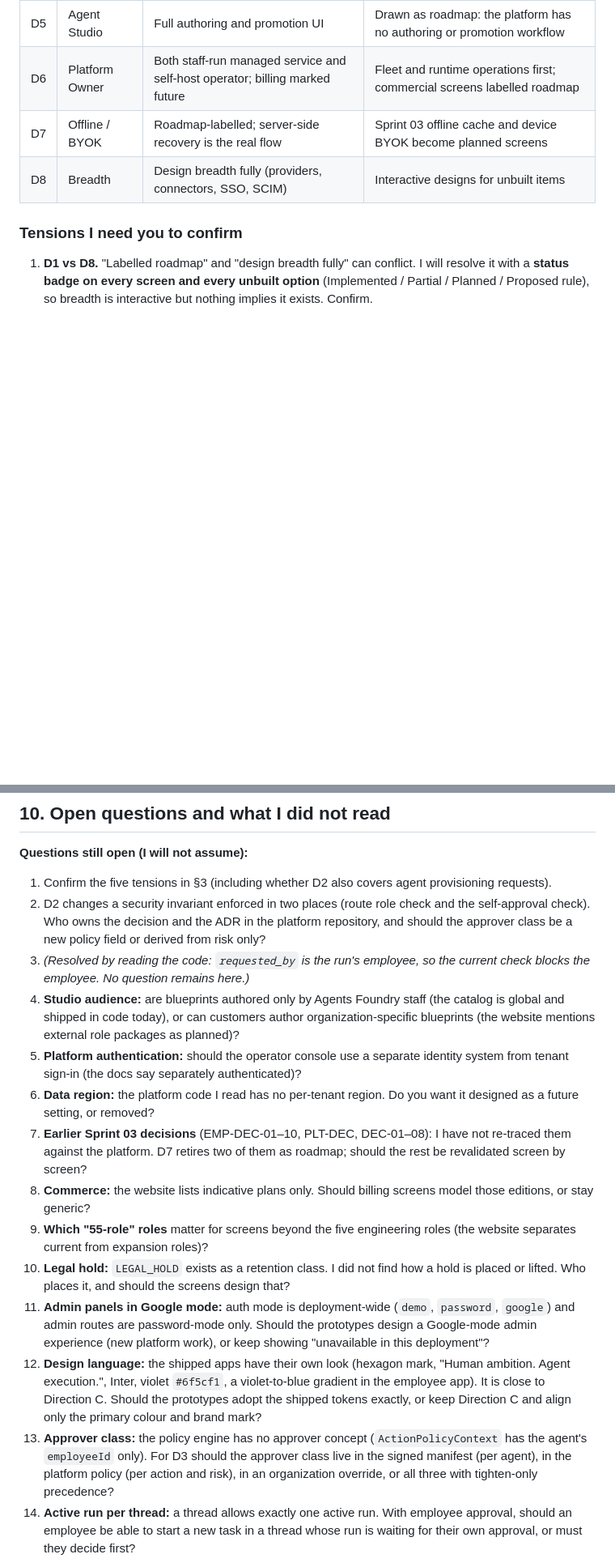
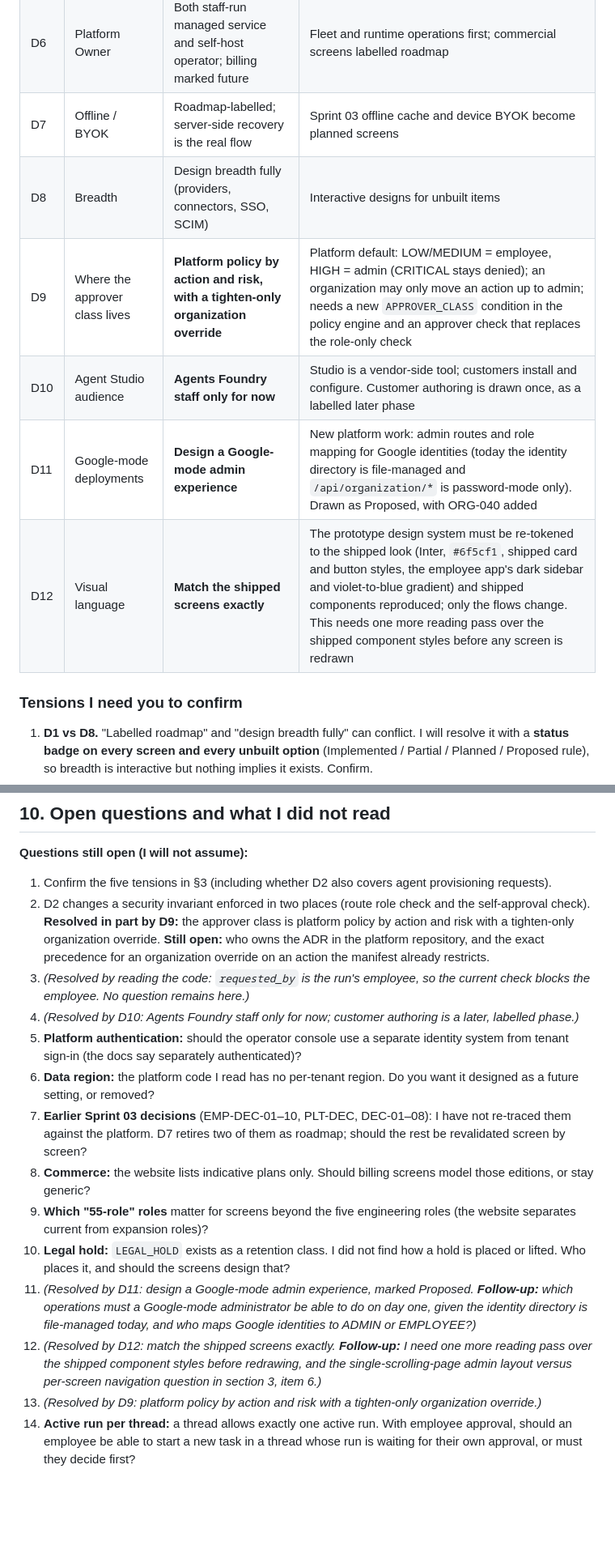
Before and after one commit to Agents-Foundry/prototypes, a Markdown page: docs/screen-change-plan.md, 2 parts joined by grey strips. Shown at 81% size. Rendered like a GitHub page; blank space fills up the shorter version.

```diff
--- a/docs/screen-change-plan.md
+++ b/docs/screen-change-plan.md
@@ -86,6 +86,10 @@ Facts the screens must respect (all from files I read):
 | D6 | Platform Owner | Both staff-run managed service and self-host operator; billing marked future | Fleet and runtime operations first; commercial screens labelled roadmap |
 | D7 | Offline / BYOK | Roadmap-labelled; server-side recovery is the real flow | Sprint 03 offline cache and device BYOK become planned screens |
 | D8 | Breadth | Design breadth fully (providers, connectors, SSO, SCIM) | Interactive designs for unbuilt items |
+| D9 | Where the approver class lives | **Platform policy by action and risk, with a tighten-only organization override** | Platform default: LOW/MEDIUM = employee, HIGH = admin (CRITICAL stays denied); an organization may only move an action up to admin; needs a new `APPROVER_CLASS` condition in the policy engine and an approver check that replaces the role-only check |
+| D10 | Agent Studio audience | **Agents Foundry staff only for now** | Studio is a vendor-side tool; customers install and configure. Customer authoring is drawn once, as a labelled later phase |
+| D11 | Google-mode deployments | **Design a Google-mode admin experience** | New platform work: admin routes and role mapping for Google identities (today the identity directory is file-managed and `/api/organization/*` is password-mode only). Drawn as Proposed, with ORG-040 added |
+| D12 | Visual language | **Match the shipped screens exactly** | The prototype design system must be re-tokened to the shipped look (Inter, `#6f5cf1`, shipped card and button styles, the employee app's dark sidebar and violet-to-blue gradient) and shipped components reproduced; only the flows change. This needs one more reading pass over the shipped component styles before any screen is redrawn |
 
 ### Tensions I need you to confirm
 
@@ -351,18 +358,18 @@ Real today: read-only catalog, digests, pinned tools/skills/workflows, governanc
 **Questions still open (I will not assume):**
 
 1. Confirm the five tensions in §3 (including whether D2 also covers agent provisioning requests).
-2. D2 changes a security invariant enforced in two places (route role check and the self-approval check). Who owns the decision and the ADR in the platform repository, and should the approver class be a new policy field or derived from risk only?
+2. D2 changes a security invariant enforced in two places (route role check and the self-approval check). **Resolved in part by D9:** the approver class is platform policy by action and risk with a tighten-only organization override. **Still open:** who owns the ADR in the platform repository, and the exact precedence for an organization override on an action the manifest already restricts.
 3. *(Resolved by reading the code: `requested_by` is the run's employee, so the current check blocks the employee. No question remains here.)*
-4. **Studio audience:** are blueprints authored only by Agents Foundry staff (the catalog is global and shipped in code today), or can customers author organization-specific blueprints (the website mentions external role packages as planned)?
+4. *(Resolved by D10: Agents Foundry staff only for now; customer authoring is a later, labelled phase.)*
 5. **Platform authentication:** should the operator console use a separate identity system from tenant sign-in (the docs say separately authenticated)?
 6. **Data region:** the platform code I read has no per-tenant region. Do you want it designed as a future setting, or removed?
 7. **Earlier Sprint 03 decisions** (EMP-DEC-01–10, PLT-DEC, DEC-01–08): I have not re-traced them against the platform. D7 retires two of them as roadmap; should the rest be revalidated screen by screen?
 8. **Commerce:** the website lists indicative plans only. Should billing screens model those editions, or stay generic?
 9. **Which "55-role" roles** matter for screens beyond the five engineering roles (the website separates current from expansion roles)?
 10. **Legal hold:** `LEGAL_HOLD` exists as a retention class. I did not find how a hold is placed or lifted. Who places it, and should the screens design that?
-11. **Admin panels in Google mode:** auth mode is deployment-wide (`demo`, `password`, `google`) and admin routes are password-mode only. Should the prototypes design a Google-mode admin experience (new platform work), or keep showing "unavailable in this deployment"?
-12. **Design language:** the shipped apps have their own look (hexagon mark, "Human ambition. Agent execution.", Inter, violet `#6f5cf1`, a violet-to-blue gradient in the employee app). It is close to Direction C. Should the prototypes adopt the shipped tokens exactly, or keep Direction C and align only the primary colour and brand mark?
-13. **Approver class:** the policy engine has no approver concept (`ActionPolicyContext` has the agent's `employeeId` only). For D3 should the approver class live in the signed manifest (per agent), in the platform policy (per action and risk), in an organization override, or all three with tighten-only precedence?
+11. *(Resolved by D11: design a Google-mode admin experience, marked Proposed. **Follow-up:** which operations must a Google-mode administrator be able to do on day one, given the identity directory is file-managed today, and who maps Google identities to ADMIN or EMPLOYEE?)*
+12. *(Resolved by D12: match the shipped screens exactly. **Follow-up:** I need one more reading pass over the shipped component styles before redrawing, and the single-scrolling-page admin layout versus per-screen navigation question in section 3, item 6.)*
+13. *(Resolved by D9: platform policy by action and risk with a tighten-only organization override.)*
 14. **Active run per thread:** a thread allows exactly one active run. With employee approval, should an employee be able to start a new task in a thread whose run is waiting for their own approval, or must they decide first?
 
 **Read for this revision (and used for claims):** the platform README, `architecture-v2.md`, `architecture-v2-gap-analysis.md`, `security.md`, `roadmap.md`, `agent-catalog.md`, `agent-manifest-v2.md`, `agent-runtime.md`, `execution-runtime.md`, `action-gateway.md`, `failure-handling.md`, `diy-organization-platform.md`; ADRs 0005, 0011 (head), 0013, 0021–0024, 0026, 0031 (head), 0032, 0033, 0034, 0036 (head), 0037 (head), 0038 (head), 0039; contracts `actions.ts`, `execution.ts`, `run-lifecycle.ts`; the approval route and `decideApproval`, the Action Gateway approval insert, the admin and employee `app.html`, `action-reconciliations.ts`, `web-auth` `session.ts` and `auth-panel.html`, the five blueprint questionnaires; from the docs repo the implementation status, policies and approvals, employee workspace, architecture gaps, model spending, customer onboarding, setup, authorization and QA use case pages, and the execution, governance and models API references; the website README, catalog and policy contract; `pilot-readiness/assessment.json`, `operations/operations.json`, the runbook and observability headings, the Terraform resource list and the head of each host script; the smoke target README and package.
```
Also changed, not shown: other parts of docs/screen-change-plan.md (+8 -5 lines).
